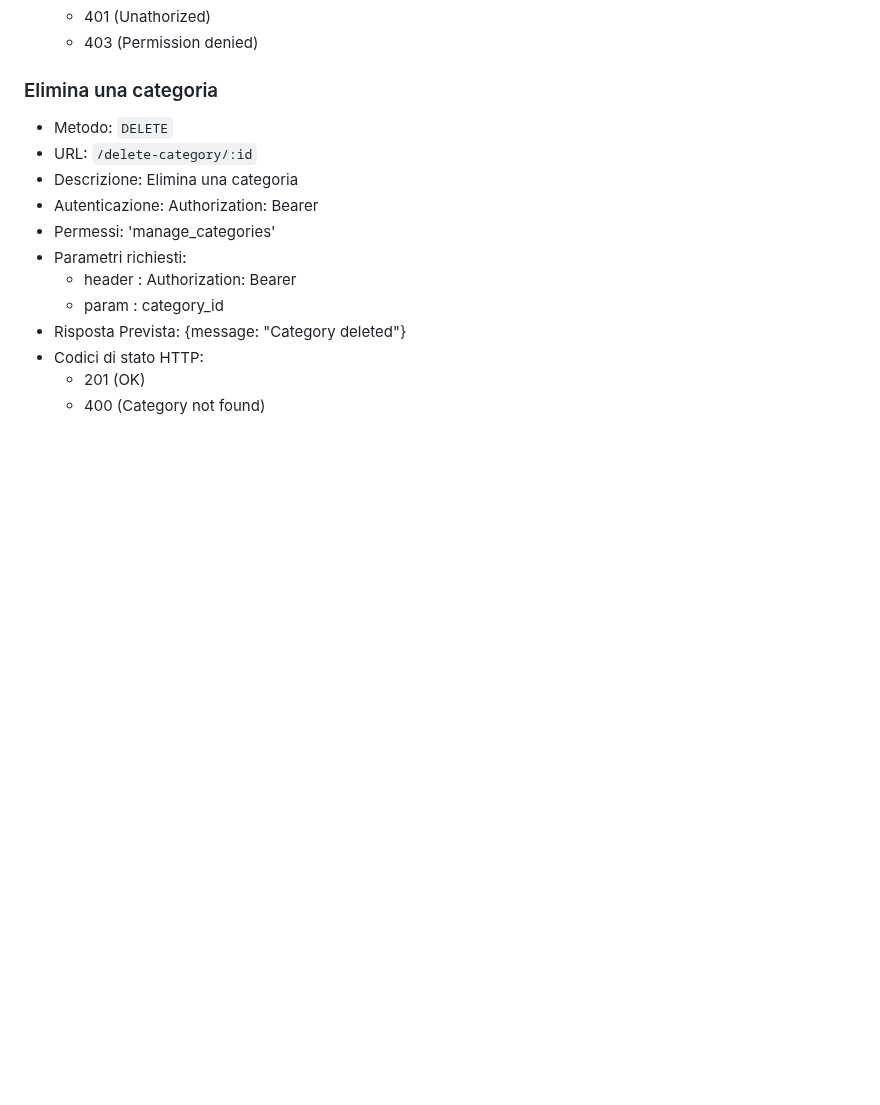
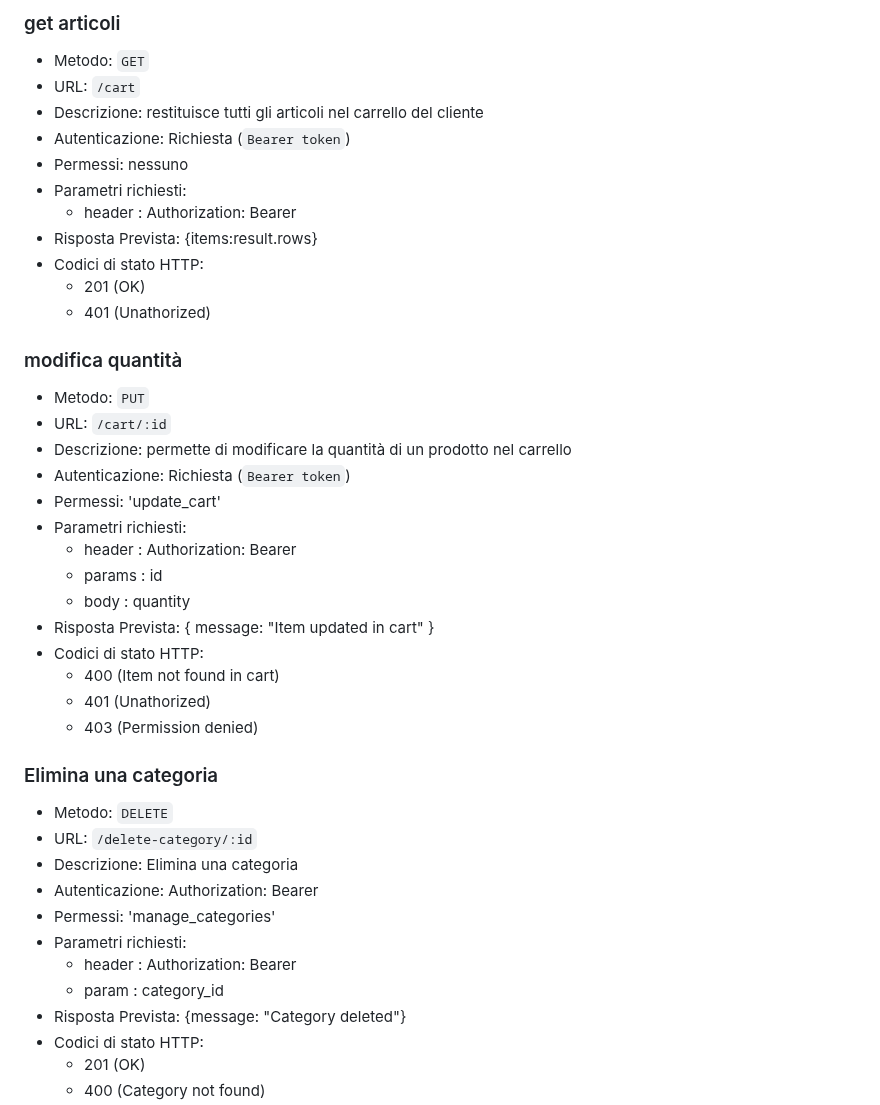
Before and after one commit to LucaRotter/progetto_web, a Markdown page: docs/api-endpoints.md, the part around one of its changes. Drawn GitHub-style; blank space fills up the shorter version.

Commit message:
aggiunta documentazione carrello

```diff
--- a/docs/api-endpoints.md
+++ b/docs/api-endpoints.md
@@ -332,3 +404,29 @@ può generare errori durante il recupero dei permessi, restituendo uno status 50
+### get articoli
+- Metodo: `GET`
+- URL: `/cart`
+- Descrizione: restituisce tutti gli articoli nel carrello del cliente
+- Autenticazione: Richiesta (`Bearer token`)
+- Permessi: nessuno
+- Parametri richiesti:
+    - header : Authorization: Bearer <token JWT>
+- Risposta Prevista: {items:result.rows}
+- Codici di stato HTTP:
+    - 201 (OK)
+    - 401 (Unathorized)
+
+### modifica quantità
+- Metodo: `PUT`
+- URL: `/cart/:id`
+- Descrizione: permette di modificare la quantità di un prodotto nel carrello
+- Autenticazione: Richiesta (`Bearer token`)
+- Permessi: 'update_cart'
+- Parametri richiesti:
+    - header : Authorization: Bearer <token JWT>
+    - params : id
+    - body : quantity
+- Risposta Prevista: { message: "Item updated in cart" }
+- Codici di stato HTTP:
+    - 400 (Item not found in cart)
     - 401 (Unathorized)
     - 403 (Permission denied)
 
```
Also changed, not shown: other parts of docs/api-endpoints.md (+72 -0 lines).
